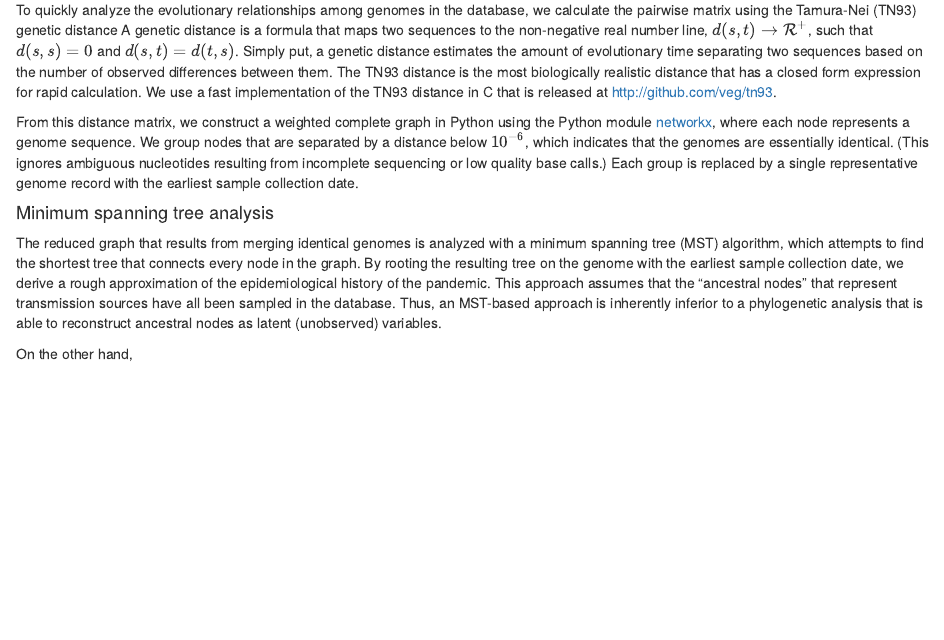
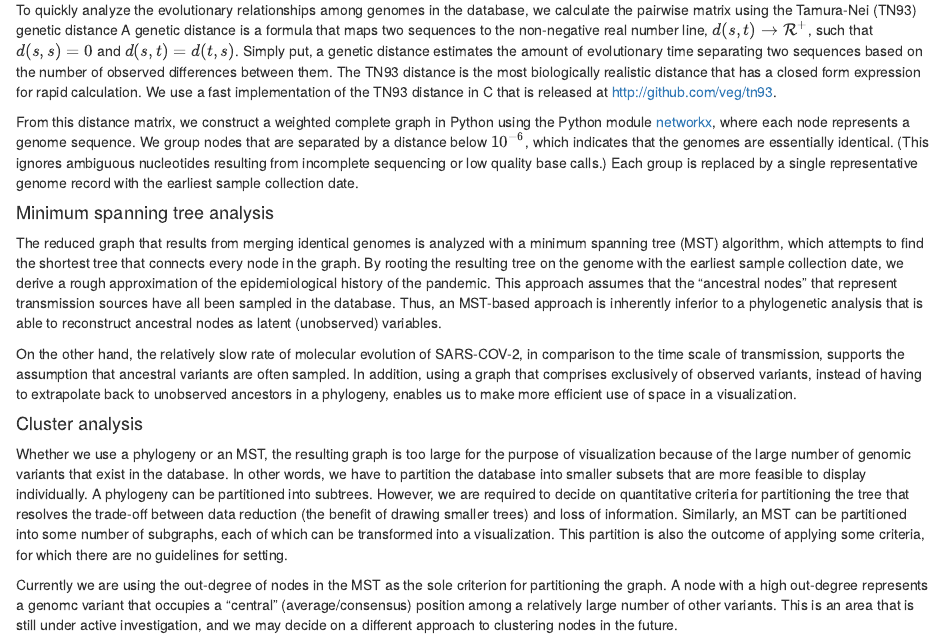
Before and after one commit to PoonLab/covizu, an R Markdown document (vignettes/covizu.Rmd): the page in a window 1100 px wide, from 4250 px down. Rendered offline with R 4.5, knitr and Pandoc, with nearby package versions; some code elsewhere in the file could not run offline.

Commit message:
added section on cluster analysis

```diff
--- a/vignettes/covizu.Rmd
+++ b/vignettes/covizu.Rmd
@@ -254,4 +254,19 @@ By rooting the resulting tree on the genome with the earliest sample collection
 This approach assumes that the "ancestral nodes" that represent transmission sources have all been sampled in the database.
 Thus, an MST-based approach is inherently inferior to a phylogenetic analysis that is able to reconstruct ancestral nodes as latent (unobserved) variables.
 
-On the other hand,
+On the other hand, the relatively slow rate of molecular evolution of SARS-COV-2, in comparison to the time scale of transmission, supports the assumption that ancestral variants are often sampled.
+In addition, using a graph that comprises exclusively of observed variants, instead of having to extrapolate back to unobserved ancestors in a phylogeny, enables us to make more efficient use of space in a visualization.
+
+
+#### Cluster analysis
+
+Whether we use a phylogeny or an MST, the resulting graph is too large for the purpose of visualization because of the large number of genomic variants that exist in the database.
+In other words, we have to partition the database into smaller subsets that are more feasible to display individually.
+A phylogeny can be partitioned into subtrees.
+However, we are required to decide on quantitative criteria for partitioning the tree that resolves the trade-off between data reduction (the benefit of drawing smaller trees) and loss of information.
+Similarly, an MST can be partitioned into some number of subgraphs, each of which can be transformed into a visualization.
+This partition is also the outcome of applying some criteria, for which there are no guidelines for setting.
+
+Currently we are using the out-degree of nodes in the MST as the sole criterion for partitioning the graph.
+A node with a high out-degree represents a genomc variant that occupies a "central" (average/consensus) position among a relatively large number of other variants.
+This is an area that is still under active investigation, and we may decide on a different approach to clustering nodes in the future.
```
